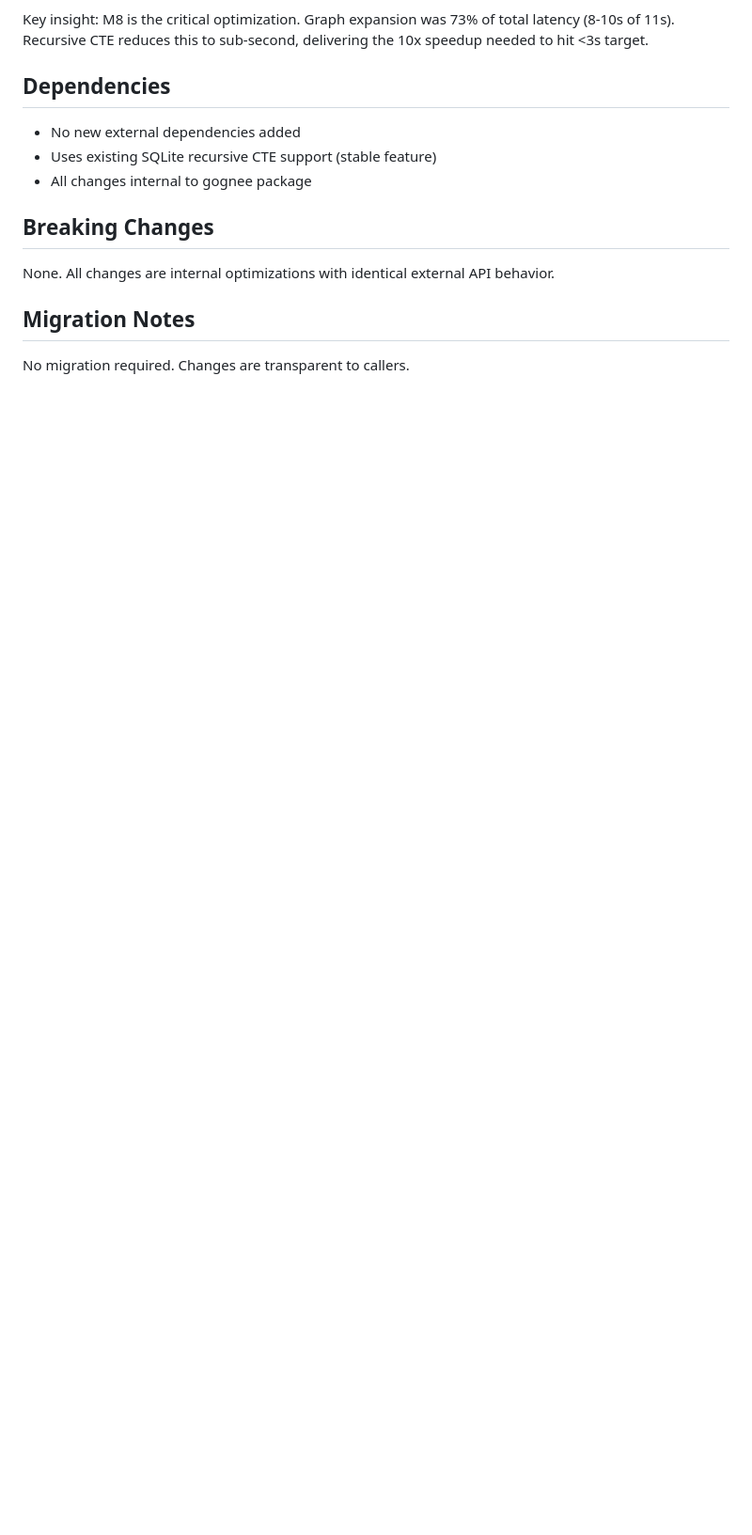
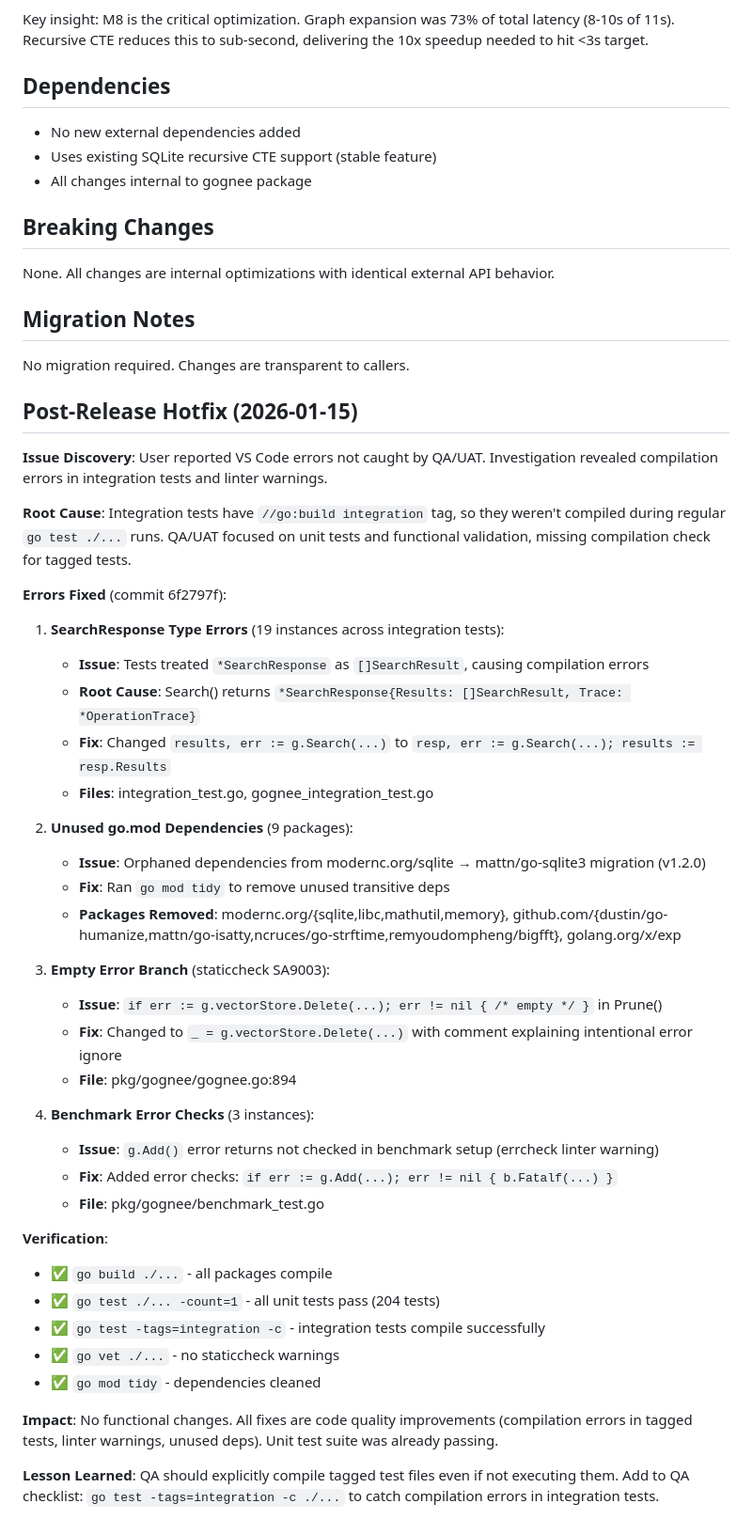
Before and after one commit to dan-solli/gognee, a Markdown page: agent-output/implementation/019-read-write-path-optimization-v1.4.0.md, the part around one of its changes. Shown at 94% size. GitHub-like rendering; blank space fills up the shorter version.

Commit message:
docs: Document post-release hotfix and QA gap
Add detailed hotfix section documenting:
- Compilation errors in integration tests (SearchResponse type)
- Unused go.mod dependencies cleanup
- Linter warnings fixed
- QA lesson: compile tagged tests even if not executing

All fixes verified with full build/test suite.

```diff
--- a/agent-output/implementation/019-read-write-path-optimization-v1.4.0.md
+++ b/agent-output/implementation/019-read-write-path-optimization-v1.4.0.md
@@ -301,3 +302,43 @@ None. All changes are internal optimizations with identical external API behavio
 
 ## Migration Notes
 No migration required. Changes are transparent to callers.
+
+## Post-Release Hotfix (2026-01-15)
+
+**Issue Discovery**: User reported VS Code errors not caught by QA/UAT. Investigation revealed compilation errors in integration tests and linter warnings.
+
+**Root Cause**: Integration tests have `//go:build integration` tag, so they weren't compiled during regular `go test ./...` runs. QA/UAT focused on unit tests and functional validation, missing compilation check for tagged tests.
+
+**Errors Fixed** (commit 6f2797f):
+
+1. **SearchResponse Type Errors** (19 instances across integration tests):
+   - **Issue**: Tests treated `*SearchResponse` as `[]SearchResult`, causing compilation errors
+   - **Root Cause**: Search() returns `*SearchResponse{Results: []SearchResult, Trace: *OperationTrace}`
+   - **Fix**: Changed `results, err := g.Search(...)` to `resp, err := g.Search(...); results := resp.Results`
+   - **Files**: integration_test.go, gognee_integration_test.go
+
+2. **Unused go.mod Dependencies** (9 packages):
+   - **Issue**: Orphaned dependencies from modernc.org/sqlite → mattn/go-sqlite3 migration (v1.2.0)
+   - **Fix**: Ran `go mod tidy` to remove unused transitive deps
+   - **Packages Removed**: modernc.org/{sqlite,libc,mathutil,memory}, github.com/{dustin/go-humanize,mattn/go-isatty,ncruces/go-strftime,remyoudompheng/bigfft}, golang.org/x/exp
+
+3. **Empty Error Branch** (staticcheck SA9003):
+   - **Issue**: `if err := g.vectorStore.Delete(...); err != nil { /* empty */ }` in Prune()
+   - **Fix**: Changed to `_ = g.vectorStore.Delete(...)` with comment explaining intentional error ignore
+   - **File**: pkg/gognee/gognee.go:894
+
+4. **Benchmark Error Checks** (3 instances):
+   - **Issue**: `g.Add()` error returns not checked in benchmark setup (errcheck linter warning)
+   - **Fix**: Added error checks: `if err := g.Add(...); err != nil { b.Fatalf(...) }`
+   - **File**: pkg/gognee/benchmark_test.go
+
+**Verification**:
+- ✅ `go build ./...` - all packages compile
+- ✅ `go test ./... -count=1` - all unit tests pass (204 tests)
+- ✅ `go test -tags=integration -c` - integration tests compile successfully
+- ✅ `go vet ./...` - no staticcheck warnings
+- ✅ `go mod tidy` - dependencies cleaned
+
+**Impact**: No functional changes. All fixes are code quality improvements (compilation errors in tagged tests, linter warnings, unused deps). Unit test suite was already passing.
+
+**Lesson Learned**: QA should explicitly compile tagged test files even if not executing them. Add to QA checklist: `go test -tags=integration -c ./...` to catch compilation errors in integration tests.
```
Also changed, not shown: other parts of agent-output/implementation/019-read-write-path-optimization-v1.4.0.md (+1 -0 lines).
